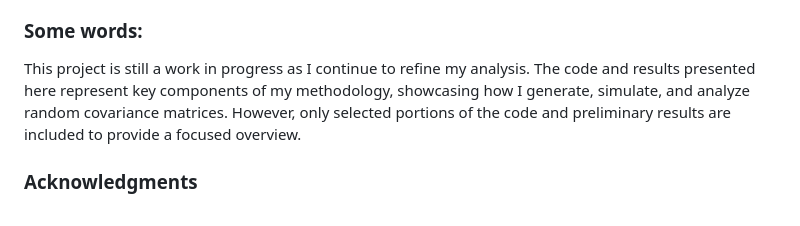
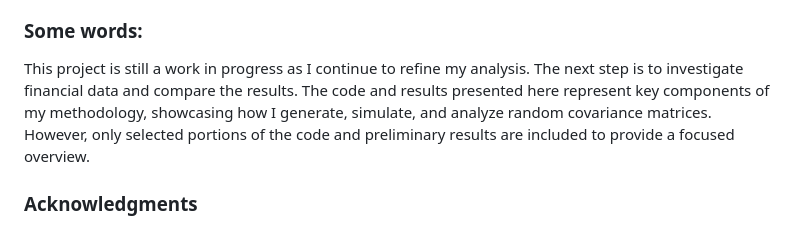
Before and after one commit to YangS-02/YangS-02.github.io, a Markdown page: README.md, the part around the change. GitHub-like rendering.

```diff
--- a/README.md
+++ b/README.md
@@ -87,7 +87,7 @@ This [folder](https://github.com/YangS-02/YangS-02.github.io/tree/main/Spectral%
 - I explored how introducing a low-rank "signal" (spike) into a high-dimensional noise matrix influences the spectral properties.
 In general, this project has strengthened my problem-solving, programming, and analytical skills, all of which are critical for tackling high-dimensional data in both academic and professional settings.
 ### Some words:
-This project is still a work in progress as I continue to refine my analysis. The code and results presented here represent key components of my methodology, showcasing how I generate, simulate, and analyze random covariance matrices. However, only selected portions of the code and preliminary results are included to provide a focused overview.
+This project is still a work in progress as I continue to refine my analysis. The next step is to investigate financial data and compare the results. The code and results presented here represent key components of my methodology, showcasing how I generate, simulate, and analyze random covariance matrices. However, only selected portions of the code and preliminary results are included to provide a focused overview.
 ### Acknowledgments
 Special thanks to Professor Alexander Shkolnik, Assistant Professor at UCSB, for providing foundational guidance and starter code for this project. His insights on random matrix theory and its applications were instrumental in shaping this work.
 
```
